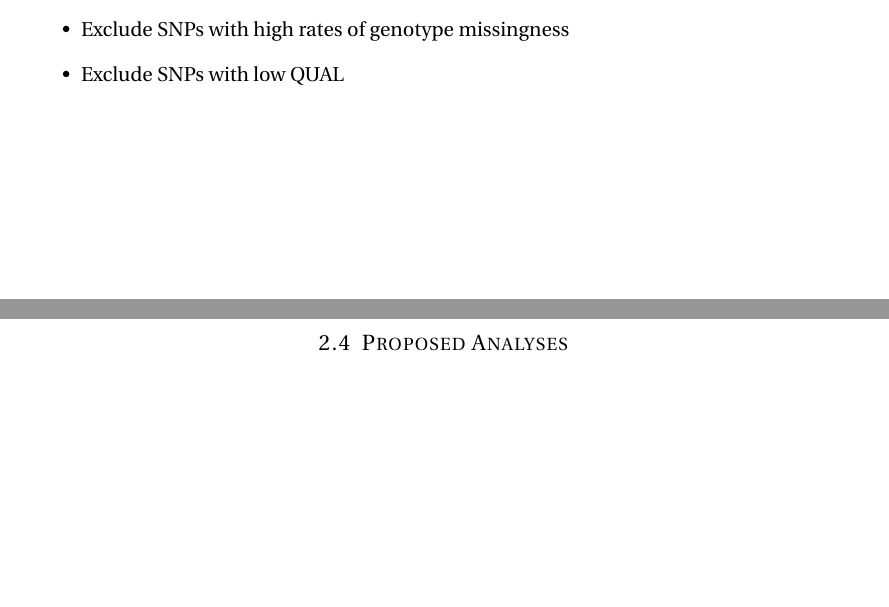
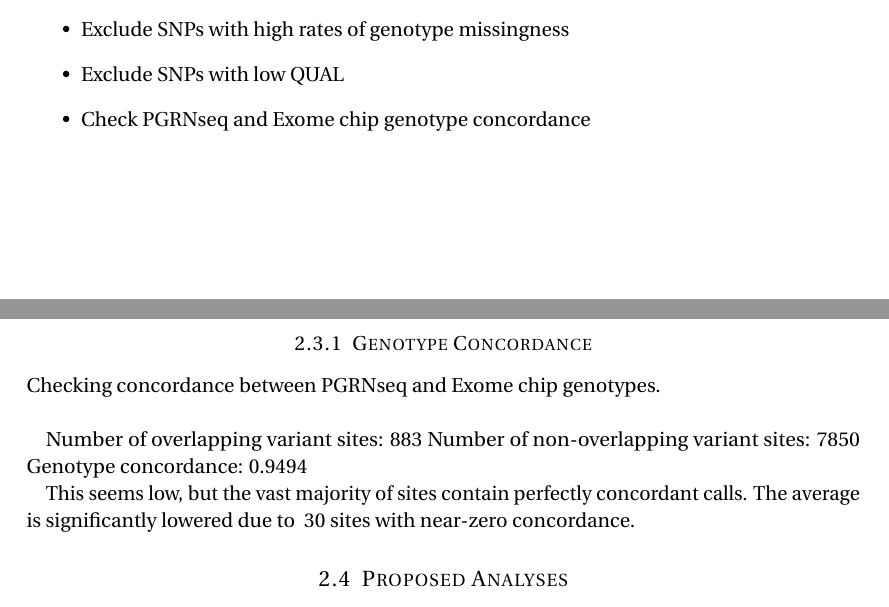
Before and after one commit to v-a-s-a/pgrn-seq, a LaTeX document (report/PGRNseq-report.tex): two parts of pages 2 and 3 of 13, joined at a grey line, cut so that both start at the same text, the shorter picture padded with empty space. Compiled offline with pdfLaTeX.

Commit message:
updated some results and QC in the lab notebook

```diff
--- a/report/PGRNseq-report.tex
+++ b/report/PGRNseq-report.tex
@@ -104,7 +104,18 @@ There are several relevant covariates available:
 		\item Exclude SNPs out of HWE (has not yet been done)
 		\item Exclude SNPs with high rates of genotype missingness
 		\item Exclude SNPs with low QUAL
+		\item Check PGRNseq and Exome chip genotype concordance
 	\end{itemize}
+
+	\subsubsection{Genotype Concordance}
+	Checking concordance between PGRNseq and Exome chip genotypes. \\
+
+	Number of overlapping variant sites: 883
+	Number of non-overlapping variant sites: 7850
+	Genotype concordance: 0.9494
+
+	This seems low, but the vast majority of sites contain perfectly concordant calls. The average is significantly lowered due to ~30 sites with near-zero concordance.
+
 	\subsection{Proposed Analyses}
 	\begin{itemize}
 		\item Linear regression. Using the estimated effect and its eror as a t-statistic. (GenABEL package in R)
```
Also changed, not shown: report/PGRNseq-report.tex (5 more changed lines).
